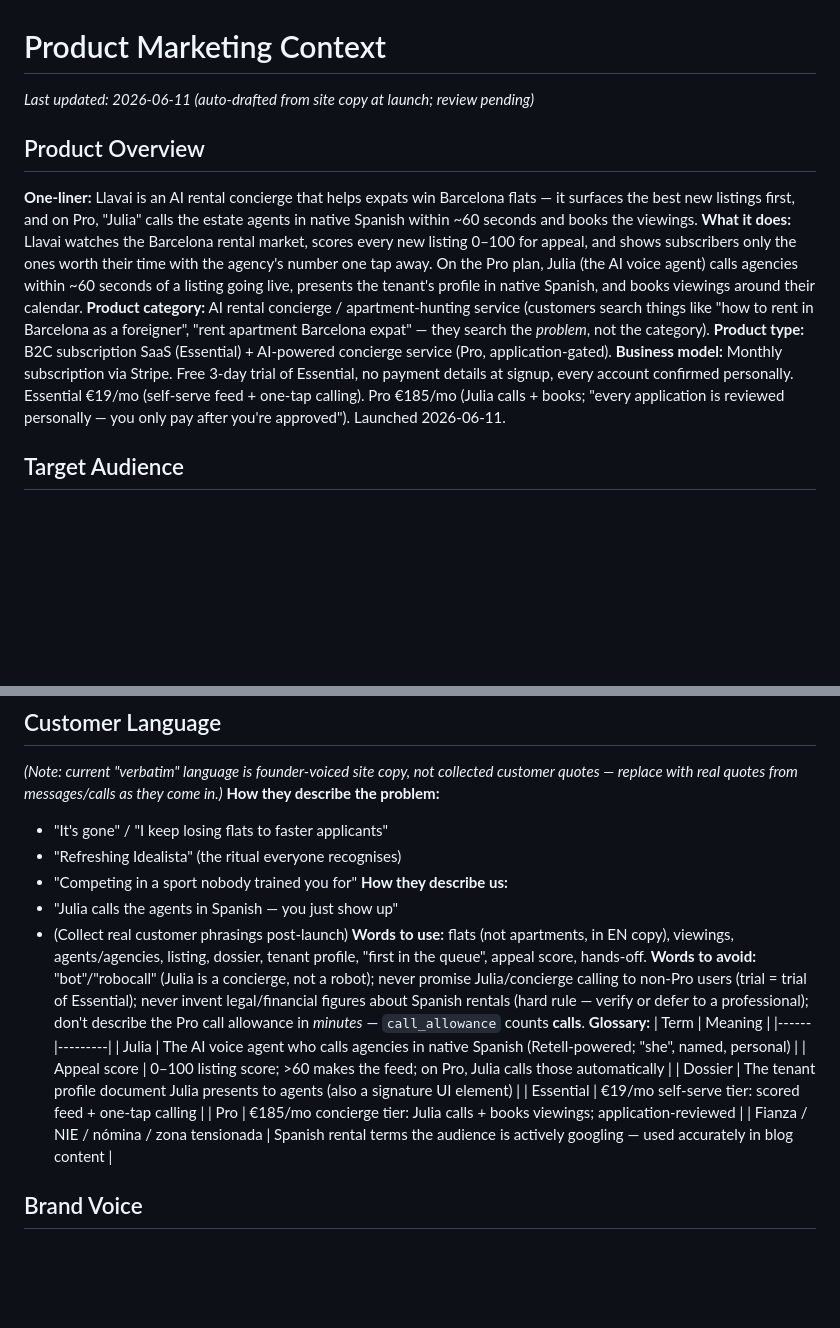
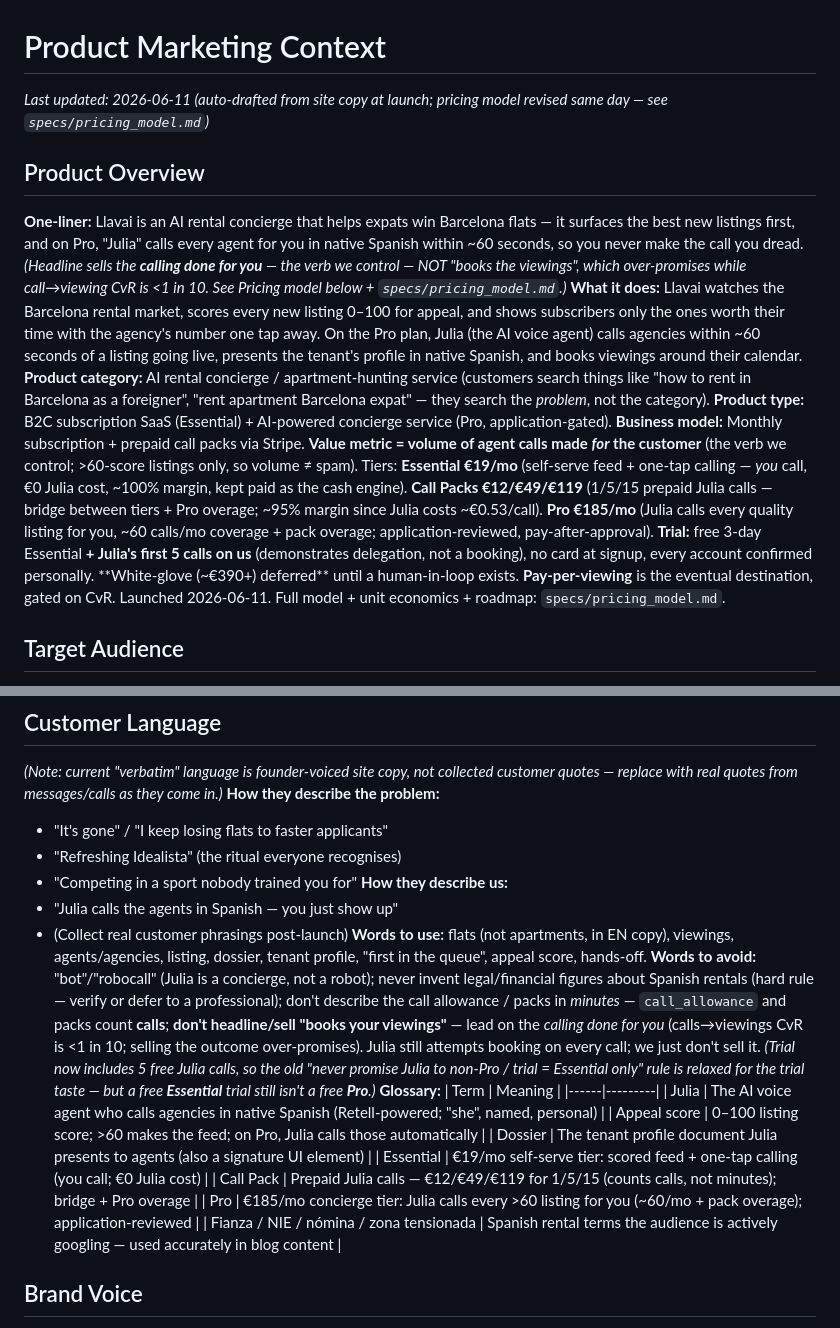
Before and after one commit to Harry-Bird/llavai-website, a Markdown page: .agents/product-marketing.md, 2 parts joined by grey strips. Drawn GitHub-style; blank space fills up the shorter version.

```diff
--- a/.agents/product-marketing.md
+++ b/.agents/product-marketing.md
@@ -1,13 +1,13 @@
 # Product Marketing Context
 
-*Last updated: 2026-06-11 (auto-drafted from site copy at launch; review pending)*
+*Last updated: 2026-06-11 (auto-drafted from site copy at launch; pricing model revised same day — see `specs/pricing_model.md`)*
 
 ## Product Overview
-**One-liner:** Llavai is an AI rental concierge that helps expats win Barcelona flats — it surfaces the best new listings first, and on Pro, "Julia" calls the estate agents in native Spanish within ~60 seconds and books the viewings.
+**One-liner:** Llavai is an AI rental concierge that helps expats win Barcelona flats — it surfaces the best new listings first, and on Pro, "Julia" calls every agent for you in native Spanish within ~60 seconds, so you never make the call you dread. *(Headline sells the **calling done for you** — the verb we control — NOT "books the viewings", which over-promises while call→viewing CvR is <1 in 10. See Pricing model below + `specs/pricing_model.md`.)*
 **What it does:** Llavai watches the Barcelona rental market, scores every new listing 0–100 for appeal, and shows subscribers only the ones worth their time with the agency's number one tap away. On the Pro plan, Julia (the AI voice agent) calls agencies within ~60 seconds of a listing going live, presents the tenant's profile in native Spanish, and books viewings around their calendar.
 **Product category:** AI rental concierge / apartment-hunting service (customers search things like "how to rent in Barcelona as a foreigner", "rent apartment Barcelona expat" — they search the *problem*, not the category).
 **Product type:** B2C subscription SaaS (Essential) + AI-powered concierge service (Pro, application-gated).
-**Business model:** Monthly subscription via Stripe. Free 3-day trial of Essential, no payment details at signup, every account confirmed personally. Essential €19/mo (self-serve feed + one-tap calling). Pro €185/mo (Julia calls + books; "every application is reviewed personally — you only pay after you're approved"). Launched 2026-06-11.
+**Business model:** Monthly subscription + prepaid call packs via Stripe. **Value metric = volume of agent calls made *for* the customer** (the verb we control; >60-score listings only, so volume ≠ spam). Tiers: **Essential €19/mo** (self-serve feed + one-tap calling — *you* call, €0 Julia cost, ~100% margin, kept paid as the cash engine). **Call Packs €12/€49/€119** (1/5/15 prepaid Julia calls — bridge between tiers + Pro overage; ~95% margin since Julia costs ~€0.53/call). **Pro €185/mo** (Julia calls every quality listing for you, ~60 calls/mo coverage + pack overage; application-reviewed, pay-after-approval). **Trial:** free 3-day Essential **+ Julia's first 5 calls on us** (demonstrates delegation, not a booking), no card at signup, every account confirmed personally. **White-glove (~€390+) deferred** until a human-in-loop exists. **Pay-per-viewing** is the eventual destination, gated on CvR. Launched 2026-06-11. Full model + unit economics + roadmap: `specs/pricing_model.md`.
 
 ## Target Audience
 **Target customers:** Expats and internationals moving to (or within) Barcelona who don't speak fluent Spanish — professionals with steady income, couples, families, students. Site is trilingual EN/ES/UA, so Ukrainian newcomers are an explicit audience segment.
@@ -83,15 +83,16 @@ B2C, single decision-maker — full B2B persona table not applicable. Two buyer
 - "Julia calls the agents in Spanish — you just show up"
 - (Collect real customer phrasings post-launch)
 **Words to use:** flats (not apartments, in EN copy), viewings, agents/agencies, listing, dossier, tenant profile, "first in the queue", appeal score, hands-off.
-**Words to avoid:** "bot"/"robocall" (Julia is a concierge, not a robot); never promise Julia/concierge calling to non-Pro users (trial = trial of Essential); never invent legal/financial figures about Spanish rentals (hard rule — verify or defer to a professional); don't describe the Pro call allowance in *minutes* — `call_allowance` counts **calls**.
+**Words to avoid:** "bot"/"robocall" (Julia is a concierge, not a robot); never invent legal/financial figures about Spanish rentals (hard rule — verify or defer to a professional); don't describe the call allowance / packs in *minutes* — `call_allowance` and packs count **calls**; **don't headline/sell "books your viewings"** — lead on the *calling done for you* (calls→viewings CvR is <1 in 10; selling the outcome over-promises). Julia still attempts booking on every call; we just don't sell it. *(Trial now includes 5 free Julia calls, so the old "never promise Julia to non-Pro / trial = Essential only" rule is relaxed for the trial taste — but a free **Essential** trial still isn't a free **Pro**.)*
 **Glossary:**
 | Term | Meaning |
 |------|---------|
 | Julia | The AI voice agent who calls agencies in native Spanish (Retell-powered; "she", named, personal) |
 | Appeal score | 0–100 listing score; >60 makes the feed; on Pro, Julia calls those automatically |
 | Dossier | The tenant profile document Julia presents to agents (also a signature UI element) |
-| Essential | €19/mo self-serve tier: scored feed + one-tap calling |
-| Pro | €185/mo concierge tier: Julia calls + books viewings; application-reviewed |
+| Essential | €19/mo self-serve tier: scored feed + one-tap calling (you call; €0 Julia cost) |
+| Call Pack | Prepaid Julia calls — €12/€49/€119 for 1/5/15 (counts calls, not minutes); bridge + Pro overage |
+| Pro | €185/mo concierge tier: Julia calls every >60 listing for you (~60/mo + pack overage); application-reviewed |
 | Fianza / NIE / nómina / zona tensionada | Spanish rental terms the audience is actively googling — used accurately in blog content |
 
 ## Brand Voice
```
Also changed, not shown: specs/pricing_model.md (added, +136 -0 lines).
